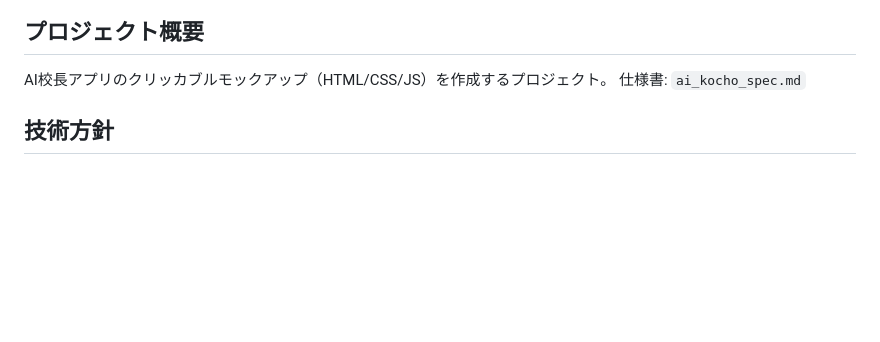
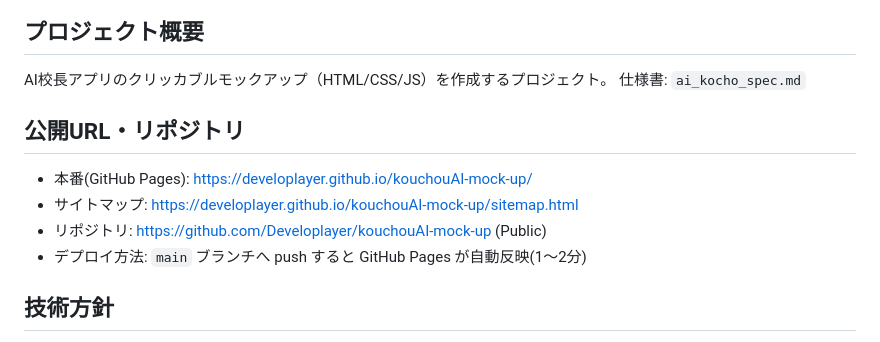
Before and after one commit to Developlayer/kouchouAI-mock-up, a Markdown page: CLAUDE.md, the part around the change. GitHub-like rendering; blank space fills up the shorter version.

```diff
--- a/CLAUDE.md
+++ b/CLAUDE.md
@@ -3,6 +3,12 @@
 ## プロジェクト概要
 AI校長アプリのクリッカブルモックアップ（HTML/CSS/JS）を作成するプロジェクト。
 仕様書: `ai_kocho_spec.md`
+
+## 公開URL・リポジトリ
+- 本番(GitHub Pages): https://developlayer.github.io/kouchouAI-mock-up/
+- サイトマップ: https://developlayer.github.io/kouchouAI-mock-up/sitemap.html
+- リポジトリ: https://github.com/Developlayer/kouchouAI-mock-up (Public)
+- デプロイ方法: `main` ブランチへ push すると GitHub Pages が自動反映(1〜2分)
 
 ## 技術方針
 - **単一HTMLファイル** (`index.html`) で全画面を管理
```
Also changed, not shown: Development Log.md (+23 -0 lines).
